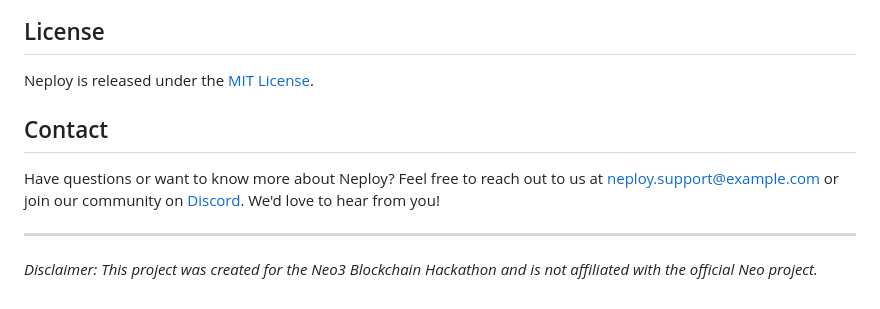
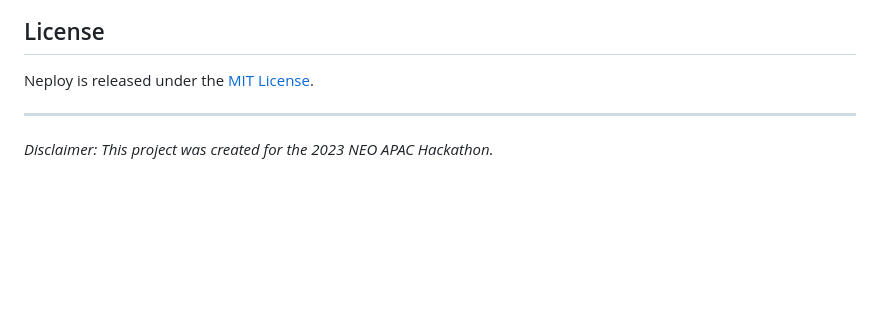
Before and after one commit to lokeshwaran100/neploy, a Markdown page: README.md, the part around the change printed below. Rendered like a GitHub page; blank space fills up the shorter version.

```diff
--- a/README.md
+++ b/README.md
@@ -66,10 +58,6 @@ Contributions are welcomed and encouraged! If you'd like to contribute to Neploy
 
 Neploy is released under the [MIT License](LICENSE).
 
-## Contact
-
-Have questions or want to know more about Neploy? Feel free to reach out to us at neploy.support@example.com or join our community on [Discord](https://discord.gg/neploy). We'd love to hear from you!
-
 ---
 
-*Disclaimer: This project was created for the Neo3 Blockchain Hackathon and is not affiliated with the official Neo project.*
+*Disclaimer: This project was created for the 2023 NEO APAC Hackathon.*
```
Also changed, not shown: other parts of README.md (+14 -22 lines).
